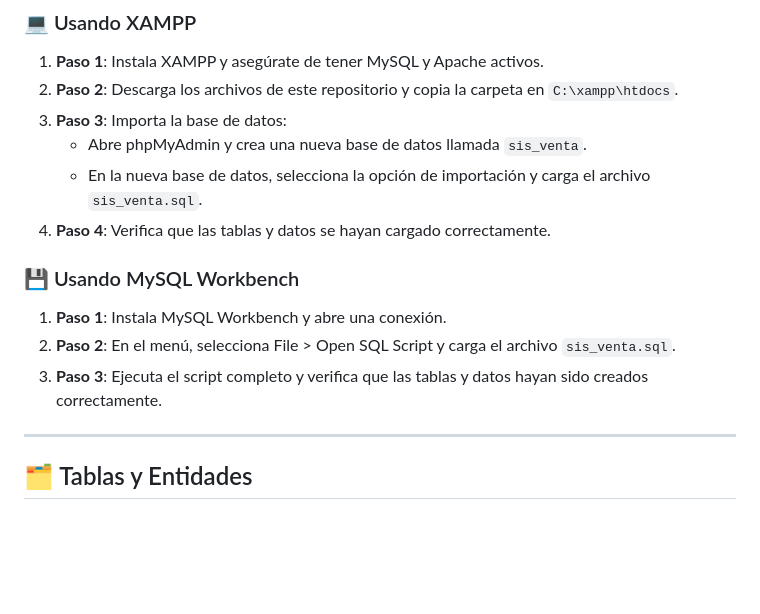
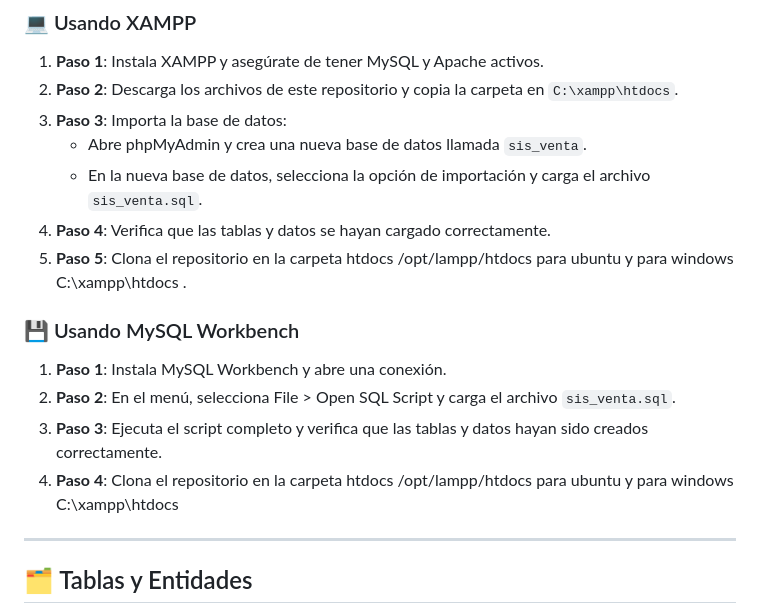
Before and after one commit to D3C0D1/Base_de_datos, a Markdown page: README.md, the part around the change. GitHub-like rendering; blank space fills up the shorter version.

Commit message:
intrucciones para ejecución fullstack

```diff
--- a/README.md
+++ b/README.md
@@ -118,13 +118,17 @@ A continuación, se detallan los pasos para la instalación de DataConnect utili
    - Abre phpMyAdmin y crea una nueva base de datos llamada `sis_venta`.
    - En la nueva base de datos, selecciona la opción de importación y carga el archivo `sis_venta.sql`.
 4. **Paso 4**: Verifica que las tablas y datos se hayan cargado correctamente.
+5. **Paso 5**: Clona el repositorio en la carpeta htdocs /opt/lampp/htdocs
+ para ubuntu y para windows C:\xampp\htdocs
+ .
 
 ### 💾 Usando MySQL Workbench
 
 1. **Paso 1**: Instala MySQL Workbench y abre una conexión.
 2. **Paso 2**: En el menú, selecciona File > Open SQL Script y carga el archivo `sis_venta.sql`.
 3. **Paso 3**: Ejecuta el script completo y verifica que las tablas y datos hayan sido creados correctamente.
-
+4. **Paso 4**: Clona el repositorio en la carpeta htdocs /opt/lampp/htdocs
+ para ubuntu y para windows C:\xampp\htdocs
 ---
 
 ## 🗂️ Tablas y Entidades
```
